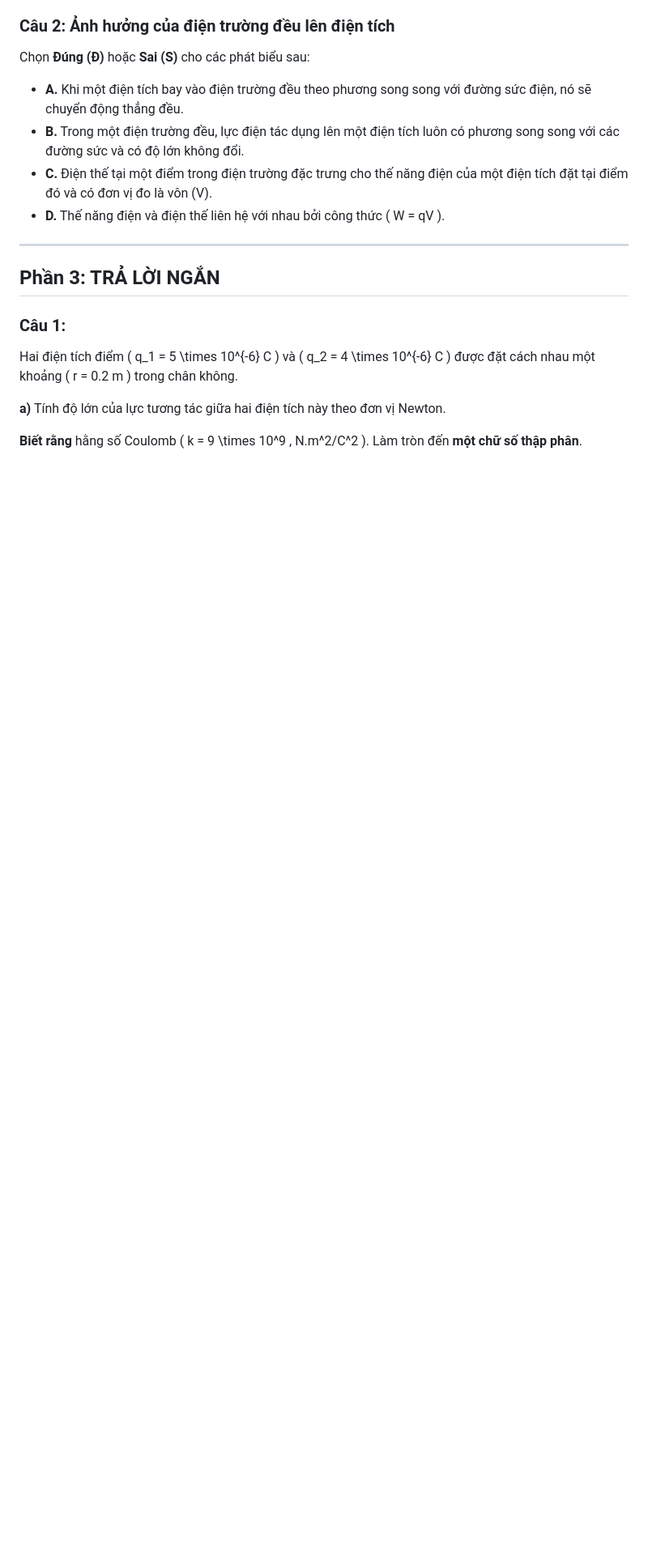
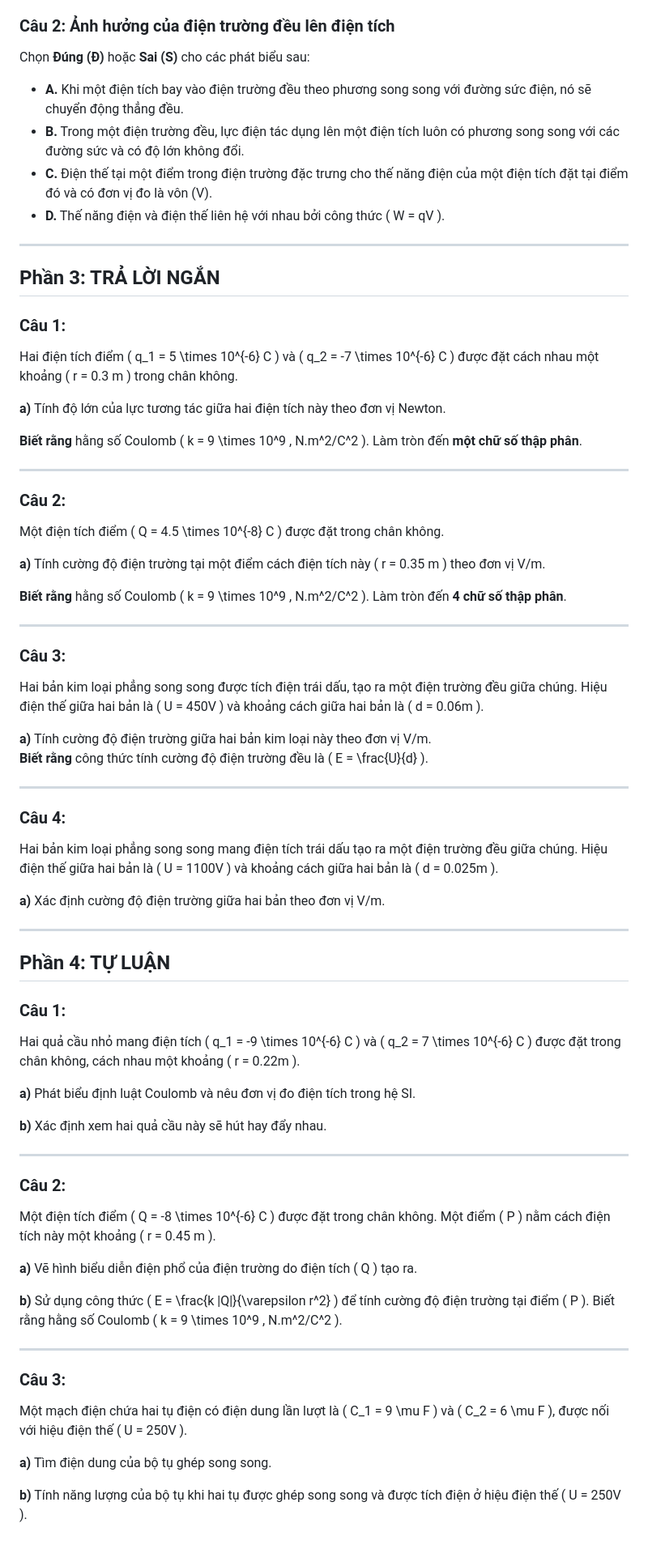
Before and after one commit to aerovfx/AeroPhysic, a Markdown page: practicle/GK2/vl11_GK2_de01.md, the part around the change. Shown at 81% size. Drawn GitHub-style; blank space fills up the shorter version.

Commit message:
Update vl11_GK2_de01.md
Signed-off-by: aerovfx <109997053+aerovfx@users.noreply.github.com>

```diff
--- a/practicle/GK2/vl11_GK2_de01.md
+++ b/practicle/GK2/vl11_GK2_de01.md
@@ -109,8 +109,61 @@ Chọn **Đúng (Đ)** hoặc **Sai (S)** cho các phát biểu sau:
 ## **Phần 3: TRẢ LỜI NGẮN**
 
 ### **Câu 1:**
-Hai điện tích điểm \( q_1 = 5 \times 10^{-6} C \) và \( q_2 = 4 \times 10^{-6} C \) được đặt cách nhau một khoảng \( r = 0.2 m \) trong chân không.
+Hai điện tích điểm \( q_1 = 5 \times 10^{-6} C \) và \( q_2 = -7 \times 10^{-6} C \) được đặt cách nhau một khoảng \( r = 0.3 m \) trong chân không.
 
 **a)** Tính độ lớn của lực tương tác giữa hai điện tích này theo đơn vị Newton.
 
 **Biết rằng** hằng số Coulomb \( k = 9 \times 10^9 \, N.m^2/C^2 \). Làm tròn đến **một chữ số thập phân**.
+
+---
+
+### **Câu 2:**
+Một điện tích điểm \( Q = 4.5 \times 10^{-8} C \) được đặt trong chân không.
+
+**a)** Tính cường độ điện trường tại một điểm cách điện tích này \( r = 0.35 m \) theo đơn vị V/m.
+
+**Biết rằng** hằng số Coulomb \( k = 9 \times 10^9 \, N.m^2/C^2 \). Làm tròn đến **4 chữ số thập phân**.
+
+---
+
+### **Câu 3:**
+Hai bản kim loại phẳng song song được tích điện trái dấu, tạo ra một điện trường đều giữa chúng. Hiệu điện thế giữa hai bản là \( U = 450V \) và khoảng cách giữa hai bản là \( d = 0.06m \).
+
+**a)** Tính cường độ điện trường giữa hai bản kim loại này theo đơn vị V/m.
+**Biết rằng** công thức tính cường độ điện trường đều là \( E = \frac{U}{d} \).
+
+---
+
+### **Câu 4:**
+Hai bản kim loại phẳng song song mang điện tích trái dấu tạo ra một điện trường đều giữa chúng. Hiệu điện thế giữa hai bản là \( U = 1100V \) và khoảng cách giữa hai bản là \( d = 0.025m \).
+
+**a)** Xác định cường độ điện trường giữa hai bản theo đơn vị V/m.
+
+---
+
+## **Phần 4: TỰ LUẬN**
+
+### **Câu 1:**
+Hai quả cầu nhỏ mang điện tích \( q_1 = -9 \times 10^{-6} C \) và \( q_2 = 7 \times 10^{-6} C \) được đặt trong chân không, cách nhau một khoảng \( r = 0.22m \).
+
+**a)** Phát biểu định luật Coulomb và nêu đơn vị đo điện tích trong hệ SI.
+
+**b)** Xác định xem hai quả cầu này sẽ hút hay đẩy nhau.
+
+---
+
+### **Câu 2:**
+Một điện tích điểm \( Q = -8 \times 10^{-6} C \) được đặt trong chân không. Một điểm \( P \) nằm cách điện tích này một khoảng \( r = 0.45 m \).
+
+**a)** Vẽ hình biểu diễn điện phổ của điện trường do điện tích \( Q \) tạo ra.
+
+**b)** Sử dụng công thức \( E = \frac{k |Q|}{\varepsilon r^2} \) để tính cường độ điện trường tại điểm \( P \). Biết rằng hằng số Coulomb \( k = 9 \times 10^9 \, N.m^2/C^2 \).
+
+---
+
+### **Câu 3:**
+Một mạch điện chứa hai tụ điện có điện dung lần lượt là \( C_1 = 9 \mu F \) và \( C_2 = 6 \mu F \), được nối với hiệu điện thế \( U = 250V \).
+
+**a)** Tìm điện dung của bộ tụ ghép song song.
+
+**b)** Tính năng lượng của bộ tụ khi hai tụ được ghép song song và được tích điện ở hiệu điện thế \( U = 250V \).
```
